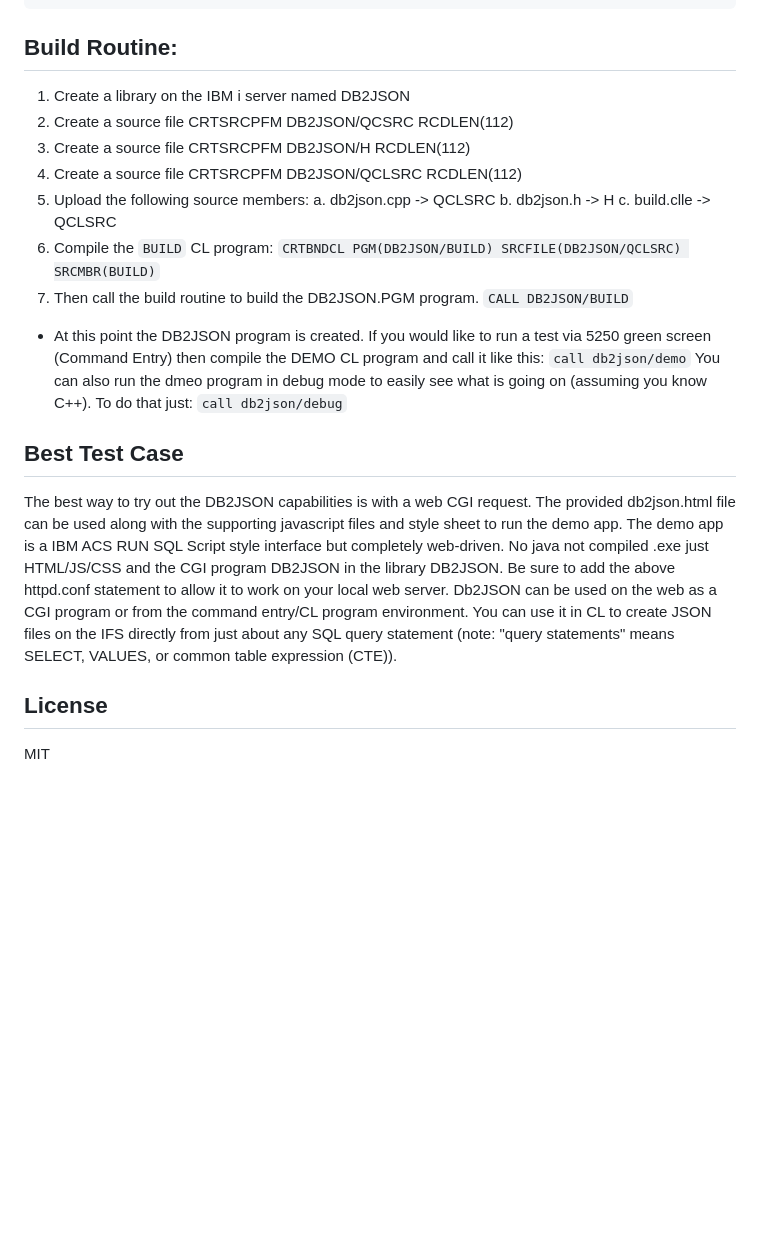
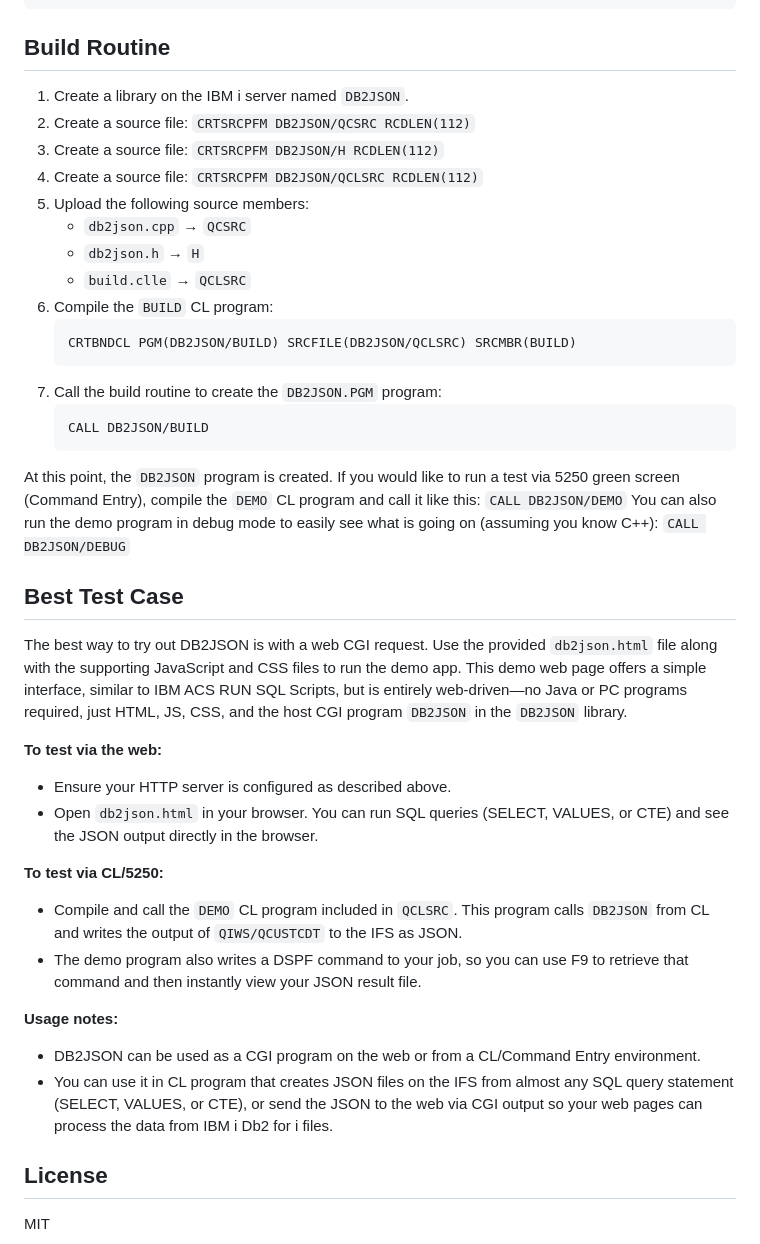
Before and after one commit to bobcozzi/db2json, a Markdown page: readme.md, the part around the change. GitHub-like rendering; blank space fills up the shorter version.

Commit message:
Update readme with improved instructions and formatting

````diff
--- a/readme.md
+++ b/readme.md
@@ -33,27 +33,50 @@ ScriptAlias  /db2json  /qsys.lib/db2json.lib/db2json.pgm
     Options +ExecCGI +Includes
 </Location>
 ```
-## Build Routine:
-1. Create a library on the IBM i server named DB2JSON
-2. Create a source file CRTSRCPFM DB2JSON/QCSRC RCDLEN(112)
-3. Create a source file CRTSRCPFM DB2JSON/H RCDLEN(112)
-4. Create a source file CRTSRCPFM DB2JSON/QCLSRC RCDLEN(112)
+
+## Build Routine
+1. Create a library on the IBM i server named `DB2JSON`.
+2. Create a source file: `CRTSRCPFM DB2JSON/QCSRC RCDLEN(112)`
+3. Create a source file: `CRTSRCPFM DB2JSON/H RCDLEN(112)`
+4. Create a source file: `CRTSRCPFM DB2JSON/QCLSRC RCDLEN(112)`
 5. Upload the following source members:
-    a.  db2json.cpp -> QCLSRC
-    b.  db2json.h -> H
-    c.  build.clle -> QCLSRC
+     - `db2json.cpp` → `QCSRC`
+     - `db2json.h` → `H`
+     - `build.clle` → `QCLSRC`
 6. Compile the `BUILD` CL program:
-`CRTBNDCL PGM(DB2JSON/BUILD) SRCFILE(DB2JSON/QCLSRC) SRCMBR(BUILD)`
-7. Then call the build routine to build the DB2JSON.PGM program.
-`CALL DB2JSON/BUILD`
-- At this point the DB2JSON program is created. If you would like to run a test via 5250 green screen (Command Entry) then compile the DEMO CL program and call it like this:
-`call db2json/demo`
-You can also run the dmeo program in debug mode to easily see what is going on (assuming you know C++). To do that just:
-`call db2json/debug`
+    ```
+    CRTBNDCL PGM(DB2JSON/BUILD) SRCFILE(DB2JSON/QCLSRC) SRCMBR(BUILD)
+    ```
+7. Call the build routine to create the `DB2JSON.PGM` program:
+    ```
+    CALL DB2JSON/BUILD
+    ```
+
+At this point, the `DB2JSON` program is created. If you would like to run a test via 5250 green screen (Command Entry), compile the `DEMO` CL program and call it like this:
+    ```
+    CALL DB2JSON/DEMO
+    ```
+You can also run the demo program in debug mode to easily see what is going on (assuming you know C++):
+    ```
+    CALL DB2JSON/DEBUG
+    ```
+
 
 ## Best Test Case
-The best way to try out the DB2JSON capabilities is with a web CGI request. The provided db2json.html file can be used along with the supporting javascript files and style sheet to run the demo app. The demo app is a IBM ACS RUN SQL Script style interface but completely web-driven. No java not compiled .exe just HTML/JS/CSS and the CGI program DB2JSON in the library DB2JSON. Be sure to add the above httpd.conf statement to allow it to work on your local web server.
-Db2JSON can be used on the web as a CGI program or from the command entry/CL program environment. You can use it in CL to create JSON files on the IFS directly from just about any SQL query statement (note: "query statements" means SELECT, VALUES, or common table expression (CTE)).
+
+The best way to try out DB2JSON is with a web CGI request. Use the provided `db2json.html` file along with the supporting JavaScript and CSS files to run the demo app. This demo web page offers a simple interface, similar to IBM ACS RUN SQL Scripts, but is entirely web-driven—no Java or PC programs required, just HTML, JS, CSS, and the host CGI program `DB2JSON` in the `DB2JSON` library.
+
+**To test via the web:**
+- Ensure your HTTP server is configured as described above.
+- Open `db2json.html` in your browser. You can run SQL queries (SELECT, VALUES, or CTE) and see the JSON output directly in the browser.
+
+**To test via CL/5250:**
+- Compile and call the `DEMO` CL program included in `QCLSRC`. This program calls `DB2JSON` from CL and writes the output of `QIWS/QCUSTCDT` to the IFS as JSON.
+- The demo program also writes a DSPF command to your job, so you can use F9 to retrieve that command and then instantly view your JSON result file.
+
+**Usage notes:**
+- DB2JSON can be used as a CGI program on the web or from a CL/Command Entry environment.
+- You can use it in CL program that creates JSON files on the IFS from almost any SQL query statement (SELECT, VALUES, or CTE), or send the JSON to the web via CGI output so your web pages can process the data from IBM i Db2 for i files.
 
 ## License
 MIT
````
